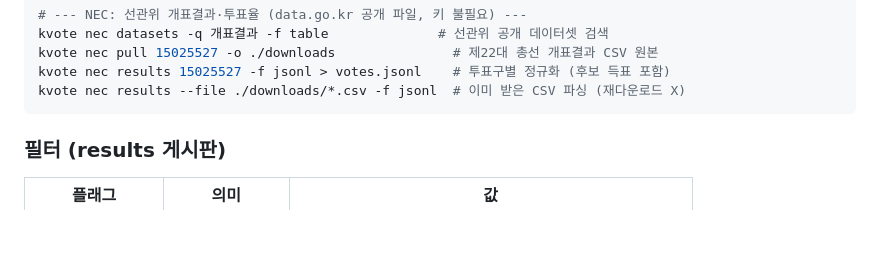
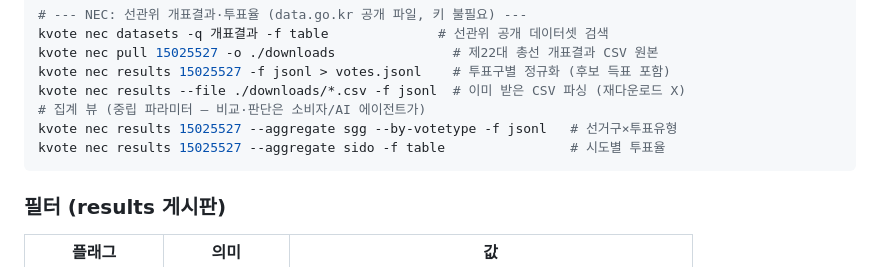
Before and after one commit to JungHoonGhae/k-vote-cli, a Markdown page: README.md, the part around the change. GitHub-like rendering; blank space fills up the shorter version.

Commit message:
docs(nec): 집계 플래그 사용 예시 + aggregate.go 아키텍처
Claude-Session: https://claude.ai/code/session_01EGbeSdEYYjKMhiDhV7LHJw

````diff
--- a/README.md
+++ b/README.md
@@ -87,6 +87,9 @@ kvote nec datasets -q 개표결과 -f table              # 선관위 공개 데
 kvote nec pull 15025527 -o ./downloads               # 제22대 총선 개표결과 CSV 원본
 kvote nec results 15025527 -f jsonl > votes.jsonl    # 투표구별 정규화 (후보 득표 포함)
 kvote nec results --file ./downloads/*.csv -f jsonl  # 이미 받은 CSV 파싱 (재다운로드 X)
+# 집계 뷰 (중립 파라미터 — 비교·판단은 소비자/AI 에이전트가)
+kvote nec results 15025527 --aggregate sgg --by-votetype -f jsonl   # 선거구×투표유형
+kvote nec results 15025527 --aggregate sido -f table                # 시도별 투표율
 ```
 
 ### 필터 (results 게시판)
````
Also changed, not shown: CLAUDE.md (+1 -0 lines).
